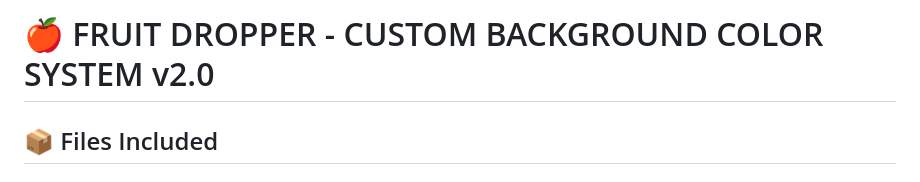
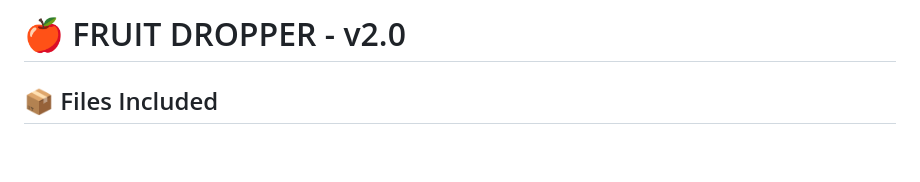
Before and after one commit to ARDINAZER112/Fruit-Dropper, a Markdown page: README.md, the part around the change. GitHub-like rendering; blank space fills up the shorter version.

```diff
--- a/README.md
+++ b/README.md
@@ -1,4 +1,4 @@
-# 🍎 FRUIT DROPPER - CUSTOM BACKGROUND COLOR SYSTEM v2.0
+# 🍎 FRUIT DROPPER - v2.0
 
 ## 📦 Files Included
 
```
